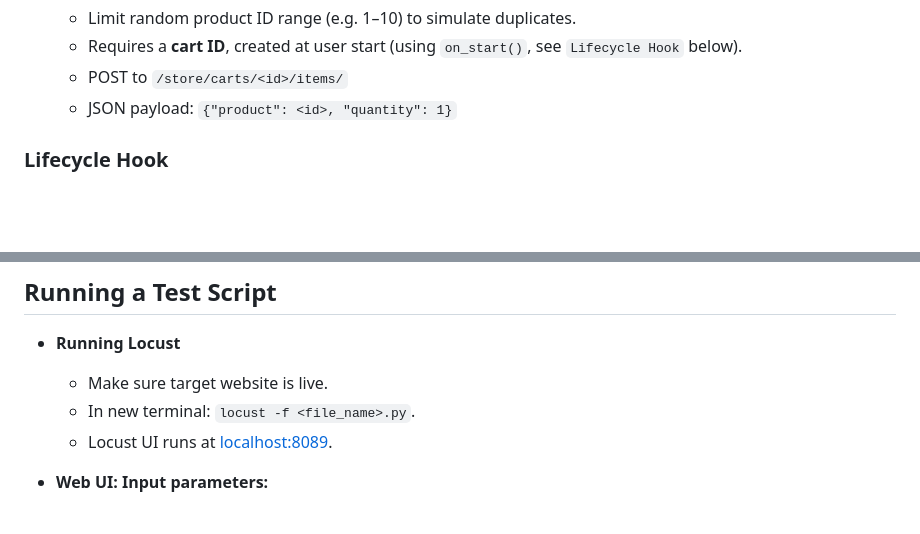
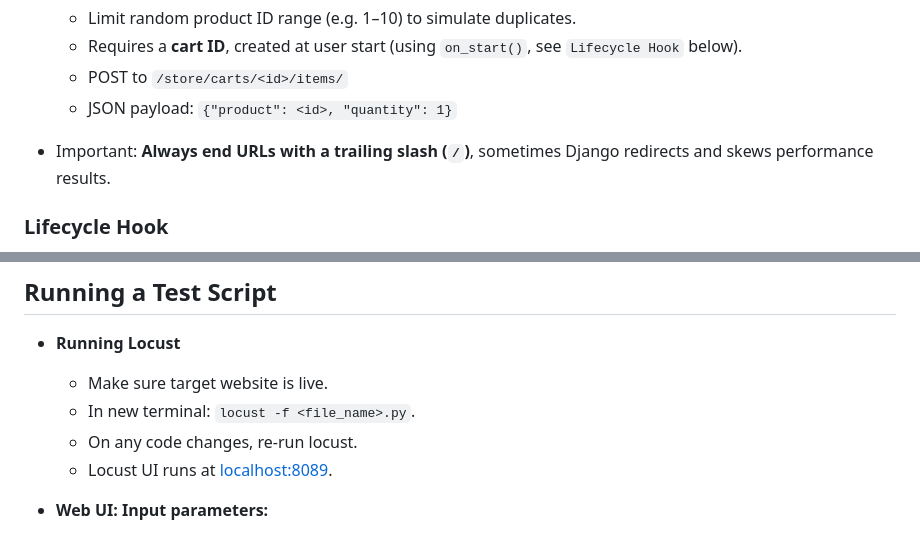
Before and after one commit to samyak1409/ultimate-django, a Markdown page: Notes/Part 3/5. Performance Testing.md, 2 parts joined by grey strips. Drawn GitHub-style; blank space fills up the shorter version.

Commit message:
imp adds in prev notes

```diff
--- a/Notes/Part 3/5. Performance Testing.md
+++ b/Notes/Part 3/5. Performance Testing.md
@@ -60,6 +62,8 @@ Docs: [Writing a locustfile](https://docs.locust.io/en/stable/writing-a-locustfi
    - Requires a **cart ID**, created at user start (using `on_start()`, see `Lifecycle Hook` below).
    - POST to `/store/carts/<id>/items/`
    - JSON payload: `{"product": <id>, "quantity": 1}`
+
+- Important: **Always end URLs with a trailing slash (`/`)**, sometimes Django redirects and skews performance results.
 
 ### Lifecycle Hook
 
@@ -95,6 +99,7 @@ Summary: Locust simulates real-world user flows (browse, view, add to cart), ass
 
   - Make sure target website is live.
   - In new terminal: `locust -f <file_name>.py`.
+  - On any code changes, re-run locust.
   - Locust UI runs at [localhost:8089](http://localhost:8089).
 
 - **Web UI: Input parameters:**
```
Also changed, not shown: other parts of Notes/Part 3/5. Performance Testing.md (+2 -0 lines), Notes/Part 1/1. Django Fundamentals.md (+7 -1 lines), Notes/Part 3/3. Running Background Tasks.md (+9 -1 lines).
